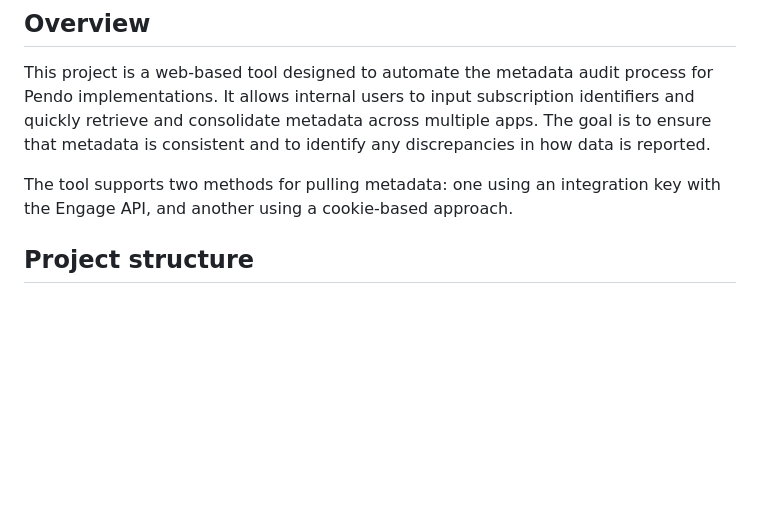
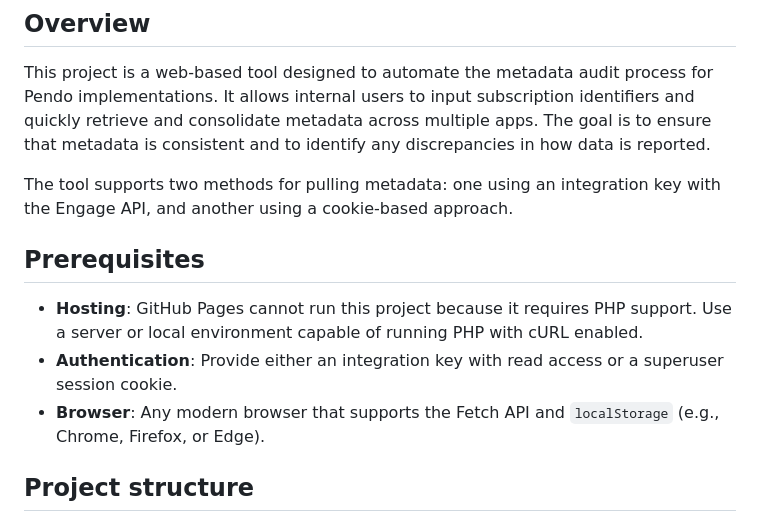
Before and after one commit to nikhilsathyanarayana-lab/metadataaudit, a Markdown page: README.md, the part around the change. Rendered like a GitHub page; blank space fills up the shorter version.

Commit message:
Add prerequisites to README

```diff
--- a/README.md
+++ b/README.md
@@ -4,6 +4,11 @@
 This project is a web-based tool designed to automate the metadata audit process for Pendo implementations. It allows internal users to input subscription identifiers and quickly retrieve and consolidate metadata across multiple apps. The goal is to ensure that metadata is consistent and to identify any discrepancies in how data is reported.
 
 The tool supports two methods for pulling metadata: one using an integration key with the Engage API, and another using a cookie-based approach.
+
+## Prerequisites
+- **Hosting**: GitHub Pages cannot run this project because it requires PHP support. Use a server or local environment capable of running PHP with cURL enabled.
+- **Authentication**: Provide either an integration key with read access or a superuser session cookie.
+- **Browser**: Any modern browser that supports the Fetch API and `localStorage` (e.g., Chrome, Firefox, or Edge).
 
 ## Project structure
 - `index.html`: Landing view where auditors enter SubIDs, choose a Pendo domain, and link integration keys before triggering aggregation requests.
```
